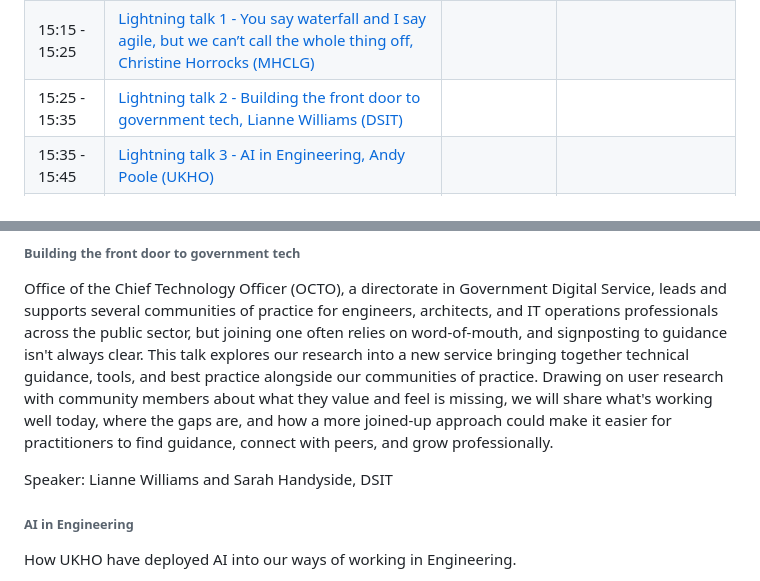
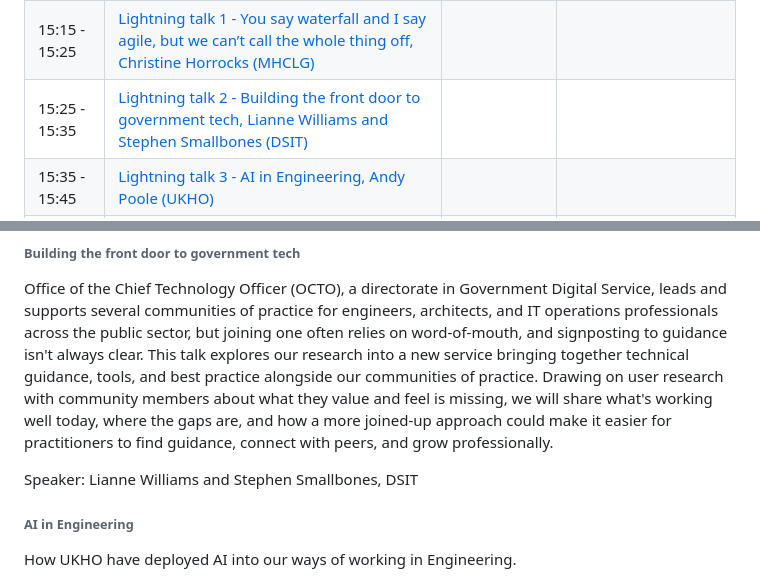
Before and after one commit to uk-x-gov-software-community/uk-x-gov-software-community.github.io, a Markdown page: conferences/2026-09-30.md, 2 parts joined by grey strips. Rendered like a GitHub page.

Commit message:
GH-154: Correct speaker names

```diff
--- a/conferences/2026-09-30.md
+++ b/conferences/2026-09-30.md
@@ -67,7 +67,7 @@ You can book a wide range of hotels in the area through CTM or any other provide
 | 14:00 - 15:00 | Unconference afternoon  - Lean coffee 1                                                                                                                                                                |                  | Unconference afternoon  - Lean coffee 2 |
 | 15:00 - 15:15 | Coffee break                                                                                                                                                                                           | Coffee break     |                                         |
 | 15:15 - 15:25 | [Lightning talk 1 - You say waterfall and I say agile, but we can’t call the whole thing off, Christine Horrocks (MHCLG)](#you-say-waterfall-and-i-say-agile%2C-but-we-can’t-call-the-whole-thing-off) |                  |                                         |
-| 15:25 - 15:35 | [Lightning talk 2 - Building the front door to government tech, Lianne Williams (DSIT)](#building-the-front-door-to-government-tech)                                                                   |                  |                                         |
+| 15:25 - 15:35 | [Lightning talk 2 - Building the front door to government tech, Lianne Williams and Stephen Smallbones (DSIT)](#building-the-front-door-to-government-tech)                                            |                  |                                         |
 | 15:35 - 15:45 | [Lightning talk 3 - AI in Engineering, Andy Poole (UKHO)](#ai-in-engineering)                                                                                                                          |                  |                                         |
 | 15:45 - 15:55 | [Lightning talk 4 - Managing Github from the trenches, Shaun Hare (DVSA)](#managing-github-from-the-trenches)                                                                                          |                  |                                         |
 | 15:55 - 16:05 | [Lightning talk 5 - Technical Debt at the speed of AI,  Olukayode Esho (UKSA)](#technical-debt-at-the-speed-of-ai)                                                                                     |                  |                                         |
@@ -111,7 +111,7 @@ Speaker: Christine Horrocks, MHCLG
 
 Office of the Chief Technology Officer (OCTO), a directorate in Government Digital Service, leads and supports several communities of practice for engineers, architects, and IT operations professionals across the public sector, but joining one often relies on word-of-mouth, and signposting to guidance isn't always clear. This talk explores our research into a new service bringing together technical guidance, tools, and best practice alongside our communities of practice. Drawing on user research with community members about what they value and feel is missing, we will share what's working well today, where the gaps are, and how a more joined-up approach could make it easier for practitioners to find guidance, connect with peers, and grow professionally.
 
-Speaker: Lianne Williams and Sarah Handyside, DSIT
+Speaker: Lianne Williams and Stephen Smallbones, DSIT
 
 ###### AI in Engineering
 
```
